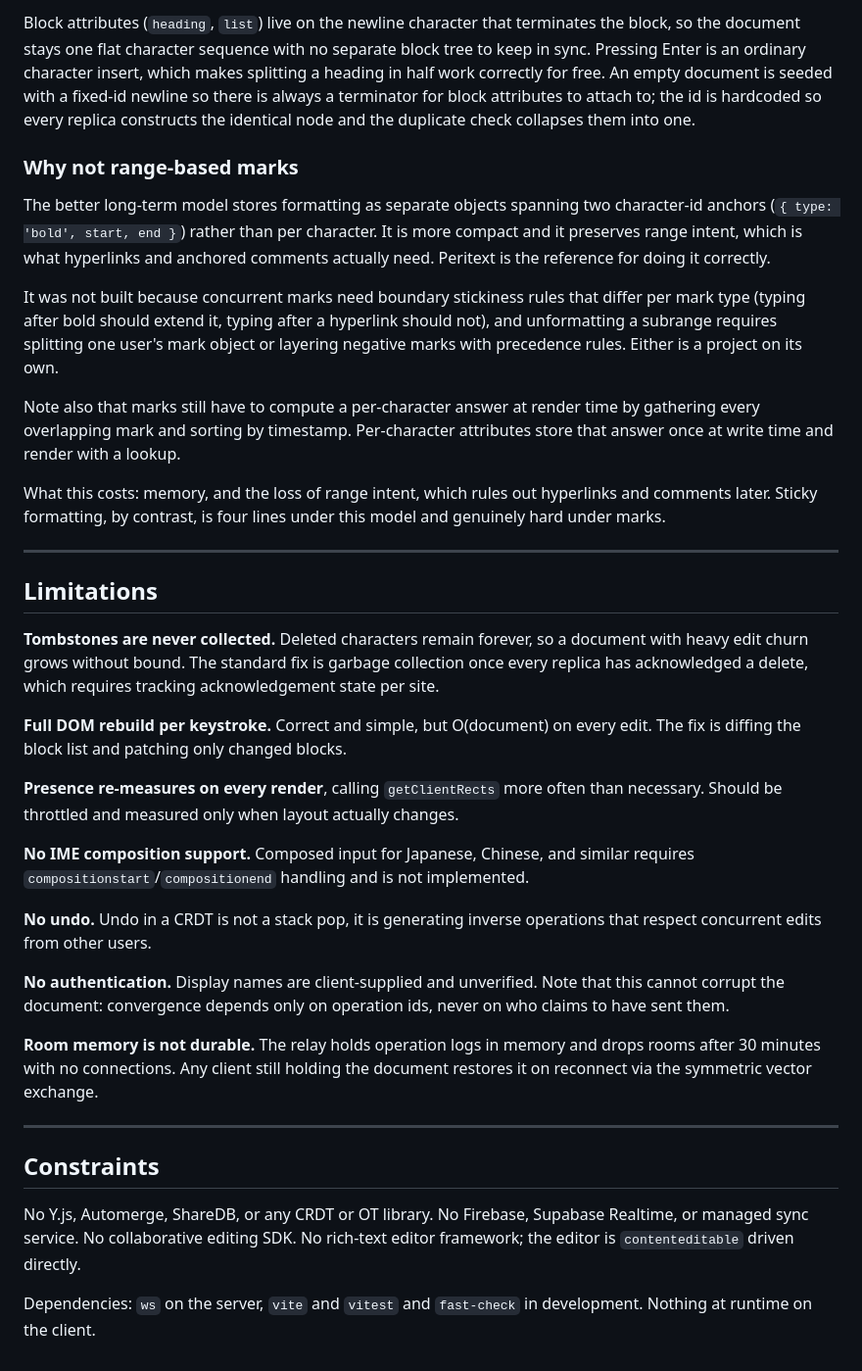
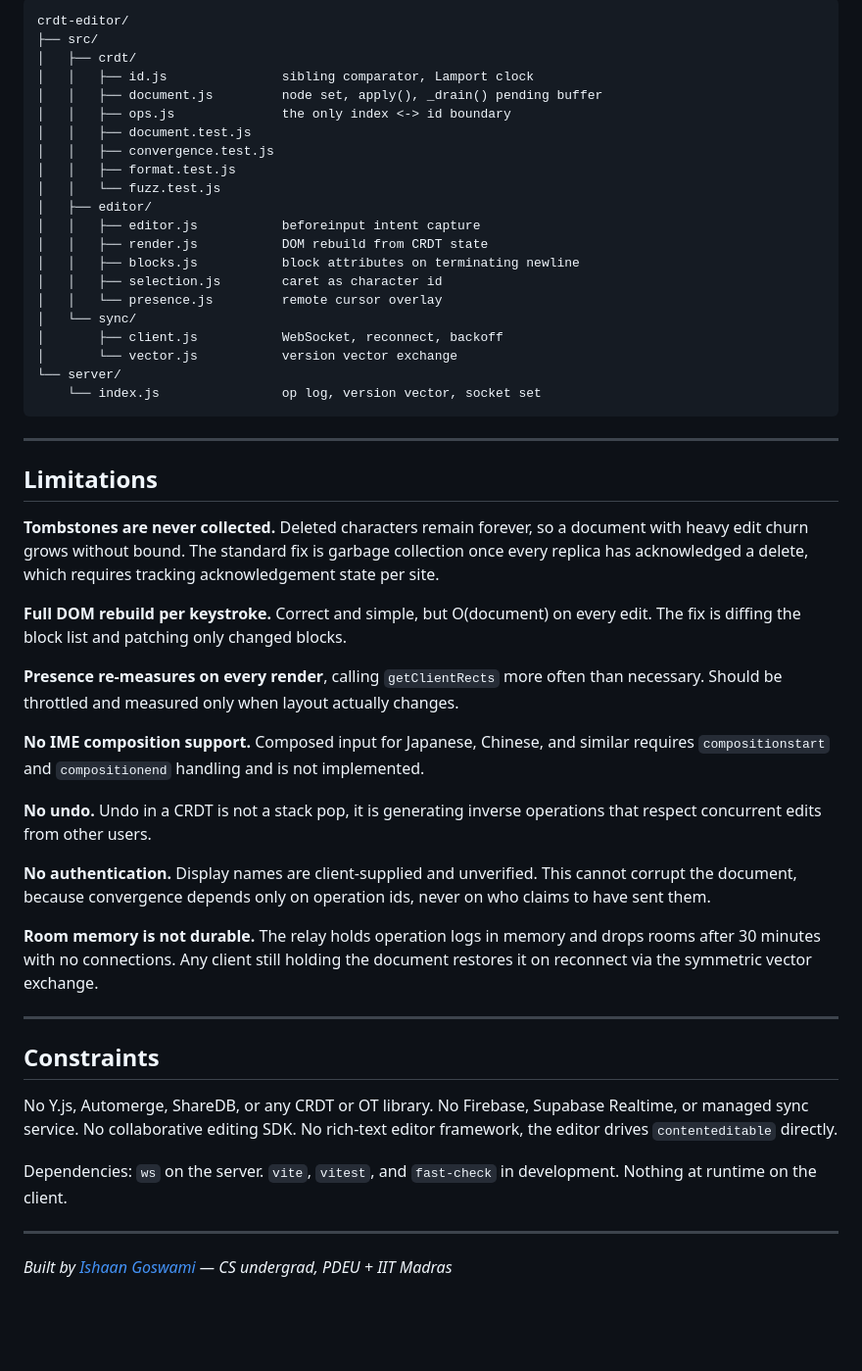
Before and after one commit to Ishaan2510/crdt-editor, a Markdown page: README.md, the part around one of its changes. Shown at 98% size. Rendered like a GitHub page; blank space fills up the shorter version.

Commit message:
Revise README for clarity and structure

````diff
--- a/README.md
+++ b/README.md
@@ -333,67 +283,52 @@ conflict, resolved by last-writer-wins under a total order over operation ids.
-Block attributes (`heading`, `list`) live on the newline character that terminates
-the block, so the document stays one flat character sequence with no separate block
-tree to keep in sync. Pressing Enter is an ordinary character insert, which makes
-splitting a heading in half work correctly for free. An empty document is seeded
-with a fixed-id newline so there is always a terminator for block attributes to
-attach to; the id is hardcoded so every replica constructs the identical node and
-the duplicate check collapses them into one.
-
-### Why not range-based marks
-
-The better long-term model stores formatting as separate objects spanning two
-character-id anchors (`{ type: 'bold', start, end }`) rather than per character.
-It is more compact and it preserves range intent, which is what hyperlinks and
-anchored comments actually need. Peritext is the reference for doing it correctly.
-
-It was not built because concurrent marks need boundary stickiness rules that
-differ per mark type (typing after bold should extend it, typing after a hyperlink
-should not), and unformatting a subrange requires splitting one user's mark object
-or layering negative marks with precedence rules. Either is a project on its own.
-
-Note also that marks still have to compute a per-character answer at render time by
-gathering every overlapping mark and sorting by timestamp. Per-character attributes
-store that answer once at write time and render with a lookup.
-
-What this costs: memory, and the loss of range intent, which rules out hyperlinks
-and comments later. Sticky formatting, by contrast, is four lines under this model
-and genuinely hard under marks.
+crdt-editor/
+├── src/
+│   ├── crdt/
+│   │   ├── id.js               sibling comparator, Lamport clock
+│   │   ├── document.js         node set, apply(), _drain() pending buffer
+│   │   ├── ops.js              the only index <-> id boundary
+│   │   ├── document.test.js
+│   │   ├── convergence.test.js
+│   │   ├── format.test.js
+│   │   └── fuzz.test.js
+│   ├── editor/
+│   │   ├── editor.js           beforeinput intent capture
+│   │   ├── render.js           DOM rebuild from CRDT state
+│   │   ├── blocks.js           block attributes on terminating newline
+│   │   ├── selection.js        caret as character id
+│   │   └── presence.js         remote cursor overlay
+│   └── sync/
+│       ├── client.js           WebSocket, reconnect, backoff
+│       └── vector.js           version vector exchange
+└── server/
+    └── index.js                op log, version vector, socket set
+```
 
 ---
 
 ## Limitations
 
-**Tombstones are never collected.** Deleted characters remain forever, so a document
-with heavy edit churn grows without bound. The standard fix is garbage collection
-once every replica has acknowledged a delete, which requires tracking acknowledgement
-state per site.
+**Tombstones are never collected.** Deleted characters remain forever, so a document with heavy edit churn grows without bound. The standard fix is garbage collection once every replica has acknowledged a delete, which requires tracking acknowledgement state per site.
 
-**Full DOM rebuild per keystroke.** Correct and simple, but O(document) on every
-edit. The fix is diffing the block list and patching only changed blocks.
+**Full DOM rebuild per keystroke.** Correct and simple, but O(document) on every edit. The fix is diffing the block list and patching only changed blocks.
 
-**Presence re-measures on every render**, calling `getClientRects` more often than
-necessary. Should be throttled and measured only when layout actually changes.
+**Presence re-measures on every render**, calling `getClientRects` more often than necessary. Should be throttled and measured only when layout actually changes.
 
-**No IME composition support.** Composed input for Japanese, Chinese, and similar
-requires `compositionstart`/`compositionend` handling and is not implemented.
+**No IME composition support.** Composed input for Japanese, Chinese, and similar requires `compositionstart` and `compositionend` handling and is not implemented.
 
-**No undo.** Undo in a CRDT is not a stack pop, it is generating inverse operations
-that respect concurrent edits from other users.
+**No undo.** Undo in a CRDT is not a stack pop, it is generating inverse operations that respect concurrent edits from other users.
 
-**No authentication.** Display names are client-supplied and unverified. Note that
-this cannot corrupt the document: convergence depends only on operation ids, never
-on who claims to have sent them.
+**No authentication.** Display names are client-supplied and unverified. This cannot corrupt the document, because convergence depends only on operation ids, never on who claims to have sent them.
 
-**Room memory is not durable.** The relay holds operation logs in memory and drops
-rooms after 30 minutes with no connections. Any client still holding the document
-restores it on reconnect via the symmetric vector exchange.
+**Room memory is not durable.** The relay holds operation logs in memory and drops rooms after 30 minutes with no connections. Any client still holding the document restores it on reconnect via the symmetric vector exchange.
 
 ---
 
 ## Constraints
 
-No Y.js, Automerge, ShareDB, or any CRDT or OT library. No Firebase, Supabase
-Realtime, or managed sync service. No collaborative editing SDK. No rich-text editor
-framework; the editor is `contenteditable` driven directly.
+No Y.js, Automerge, ShareDB, or any CRDT or OT library. No Firebase, Supabase Realtime, or managed sync service. No collaborative editing SDK. No rich-text editor framework, the editor drives `contenteditable` directly.
 
-Dependencies: `ws` on the server, `vite` and `vitest` and `fast-check` in
-development. Nothing at runtime on the client.
+Dependencies: `ws` on the server. `vite`, `vitest`, and `fast-check` in development. Nothing at runtime on the client.
+
+---
+
+*Built by [Ishaan Goswami](https://github.com/Ishaan2510) — CS undergrad, PDEU + IIT Madras*
````
Also changed, not shown: other parts of README.md (+260 -310 lines).
